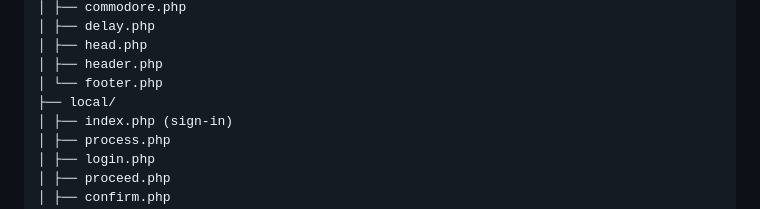
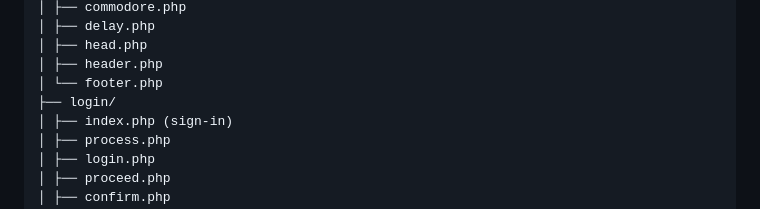
Before and after one commit to spotontom/secdevops, a Markdown page: README.md, the part around the change. Drawn GitHub-style.

```diff
--- a/README.md
+++ b/README.md
@@ -35,7 +35,7 @@ MVC
 │ ├── head.php
 │ ├── header.php
 │ └── footer.php
-├── local/
+├── login/
 │ ├── index.php (sign-in)
 │ ├── process.php
 │ ├── login.php
```
